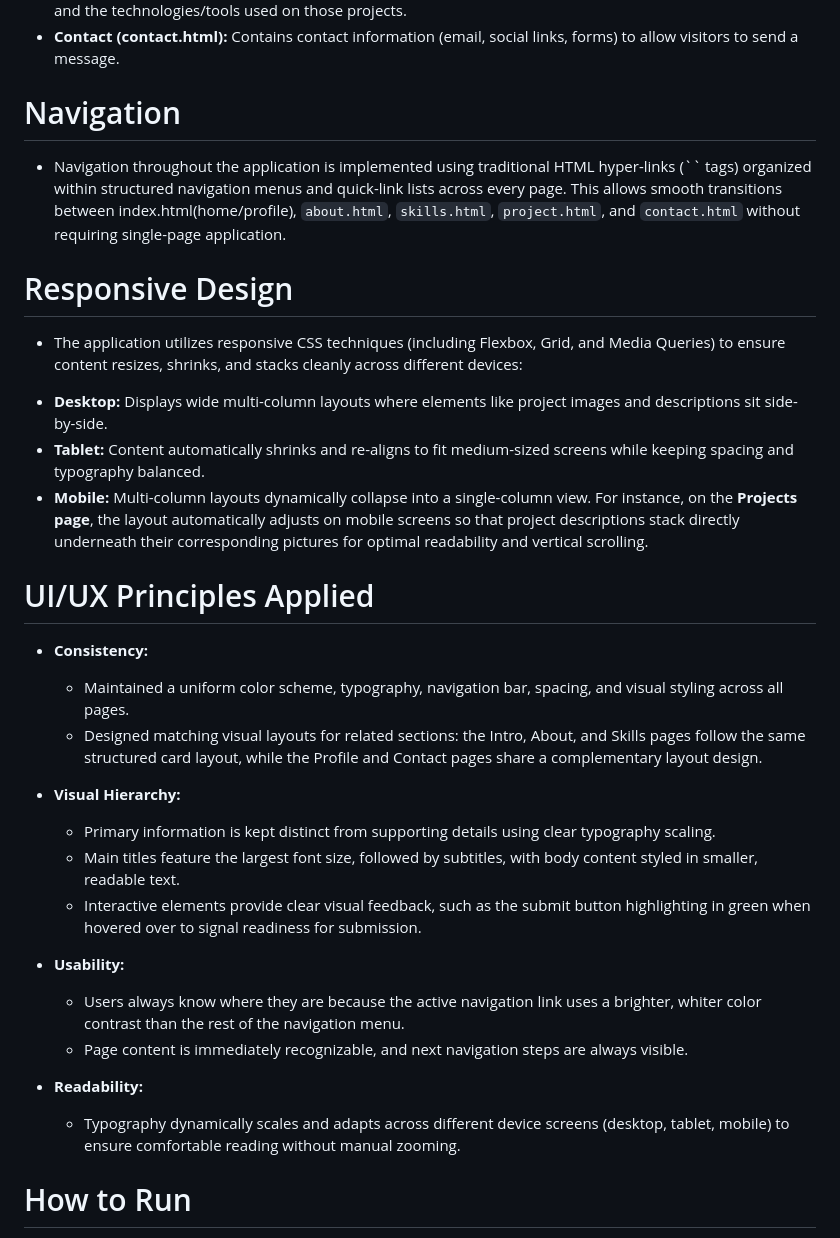
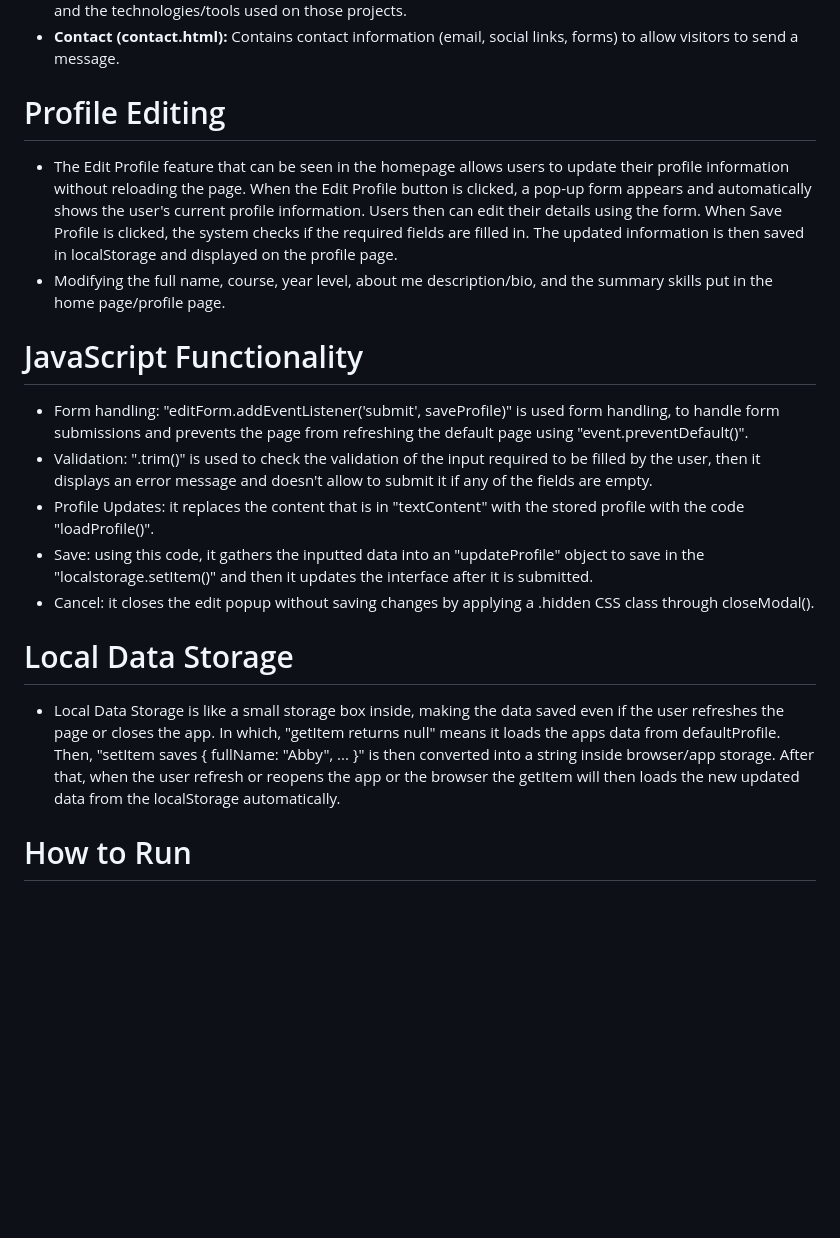
Before and after one commit to Cailing-AbbyCailing/Cailing_StudentProfile, a Markdown page: README.md, the part around one of its changes. Rendered like a GitHub page; blank space fills up the shorter version.

```diff
--- a/README.md
+++ b/README.md
@@ -10,32 +10,19 @@
 * **Projects (project.html):** Highlights past projects with the project title, its brief descriptions, role/contribution and the technologies/tools used on those projects.
 * **Contact (contact.html):** Contains contact information (email, social links, forms) to allow visitors to send a message.
 
-# Navigation
-- Navigation throughout the application is implemented using traditional HTML hyper-links (`` tags) organized within structured navigation menus and quick-link lists across every page. This allows smooth transitions between index.html(home/profile), `about.html`, `skills.html`, `project.html`, and `contact.html` without requiring single-page application.
+# Profile Editing
+ - The Edit Profile feature that can be seen in the homepage allows users to update their profile information without reloading the page. When the Edit Profile button is clicked, a pop-up form appears and automatically shows the user's current profile information. Users then can edit their details using the form. When Save Profile is clicked, the system checks if the required fields are filled in. The updated information is then saved in localStorage and displayed on the profile page.
+ - Modifying the full name, course, year level, about me description/bio, and the summary skills put in the home page/profile page.
 
-# Responsive Design
-- The application utilizes responsive CSS techniques (including Flexbox, Grid, and Media Queries) to ensure content resizes, shrinks, and stacks cleanly across different devices:
-* **Desktop:** Displays wide multi-column layouts where elements like project images and descriptions sit side-by-side.
-* **Tablet:** Content automatically shrinks and re-aligns to fit medium-sized screens while keeping spacing and typography balanced.
-* **Mobile:** Multi-column layouts dynamically collapse into a single-column view. For instance, on the **Projects page**, the layout automatically adjusts on mobile screens so that project descriptions stack directly underneath their corresponding pictures for optimal readability and vertical scrolling.
+# JavaScript Functionality
+ - Form handling: "editForm.addEventListener('submit', saveProfile)" is used form handling, to handle form submissions and prevents the page from refreshing the default page using "event.preventDefault()".
+ - Validation: ".trim()" is used to check the validation of the input required to be filled by the user, then it displays an error message and doesn't allow to submit it if any of the fields are empty.
+ - Profile Updates: it replaces the content that is in "textContent" with the stored profile with the code "loadProfile()".
+ - Save: using this code, it gathers the inputted data into an "updateProfile" object to save in the "localstorage.setItem()" and then it updates the interface after it is submitted.
+ - Cancel: it closes the edit popup without saving changes by applying a .hidden CSS class through closeModal().
 
-
-# UI/UX Principles Applied
-* **Consistency:**
-  - Maintained a uniform color scheme, typography, navigation bar, spacing, and visual styling across all pages.
-  - Designed matching visual layouts for related sections: the Intro, About, and Skills pages follow the same structured card layout, while the Profile and Contact pages share a complementary layout design.
-
-* **Visual Hierarchy:**
-  - Primary information is kept distinct from supporting details using clear typography scaling.
-  - Main titles feature the largest font size, followed by subtitles, with body content styled in smaller, readable text.
-  - Interactive elements provide clear visual feedback, such as the submit button highlighting in green when hovered over to signal readiness for submission.
-
-* **Usability:**
-  - Users always know where they are because the active navigation link uses a brighter, whiter color contrast than the rest of the navigation menu.
-  - Page content is immediately recognizable, and next navigation steps are always visible.
-
-* **Readability:**
-  - Typography dynamically scales and adapts across different device screens (desktop, tablet, mobile) to ensure comfortable reading without manual zooming.
+# Local Data Storage
+ - Local Data Storage is like a small storage box inside, making the data saved even if the user refreshes the page or closes the app. In which, "getItem returns null" means it loads the apps data from defaultProfile. Then, "setItem saves { fullName: "Abby", ... }" is then converted into a string inside browser/app storage. After that, when the user refresh or reopens the app or the browser the getItem will then loads the new updated data from the localStorage automatically.
 
 # How to Run
  1. Node.js to install on the system.
```
Also changed, not shown: other parts of README.md (+10 -13 lines), Screenshot/Contact.png (added), Screenshot/EDIT.png (added), Screenshot/Profile.png (added), Screenshot/UPDATE.png (added), 3 other files.
